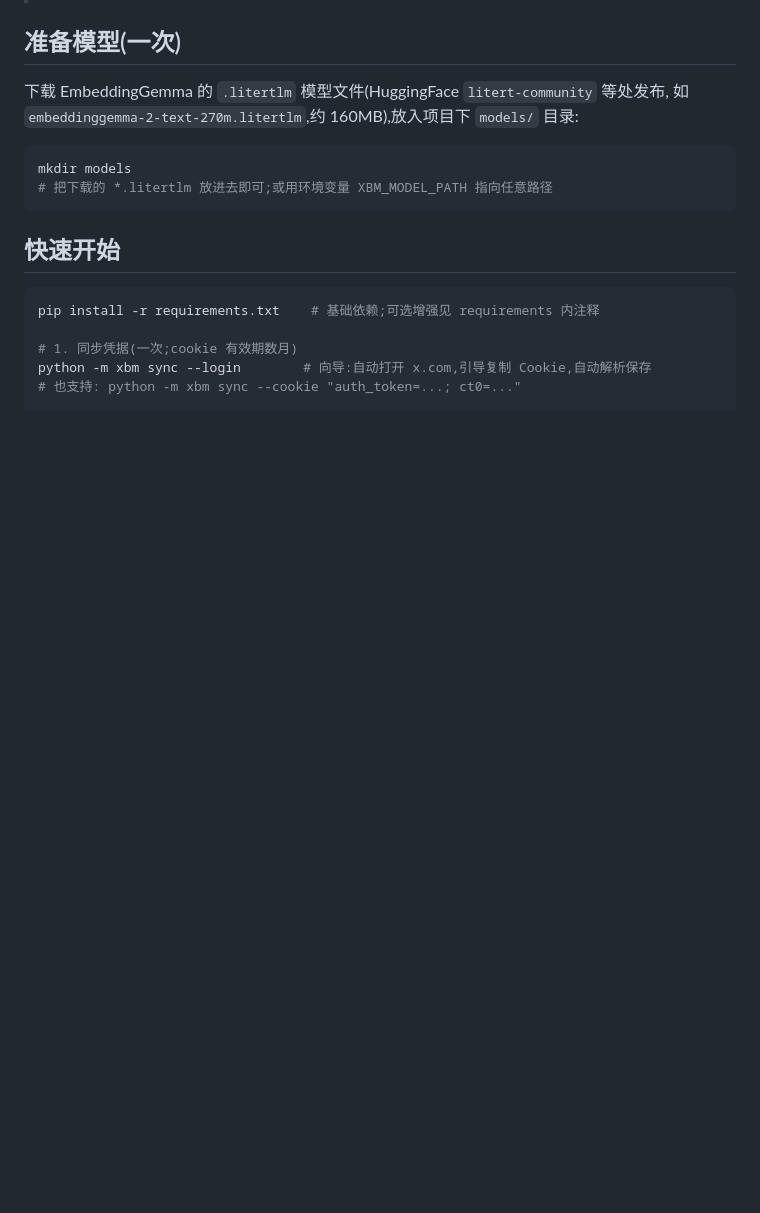
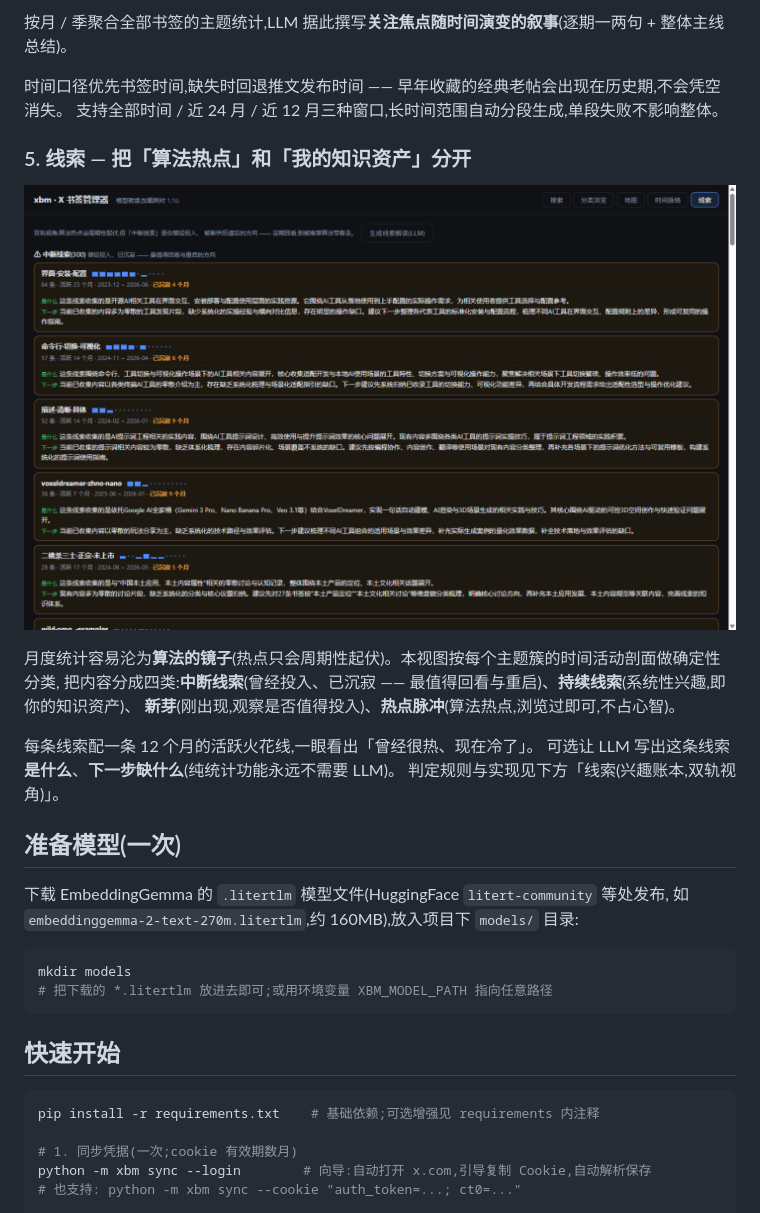
Before and after one commit to fudingyu/xbm, a Markdown page: README.md, the part around the change printed below. Rendered like a GitHub page; pictures changed too: docs/screenshots/05-threads.png (added); blank space fills up the shorter version.

```diff
--- a/README.md
+++ b/README.md
@@ -14,3 +62,19 @@ x.com 书签 ──(增量同步,cookie)──> SQLite(推文 + FTS5 全文索
+按月 / 季聚合全部书签的主题统计,LLM 据此撰写**关注焦点随时间演变的叙事**(逐期一两句 + 整体主线总结)。
+
+时间口径优先书签时间,缺失时回退推文发布时间 —— 早年收藏的经典老帖会出现在历史期,不会凭空消失。
+支持全部时间 / 近 24 月 / 近 12 月三种窗口,长时间范围自动分段生成,单段失败不影响整体。
+
+### 5. 线索 — 把「算法热点」和「我的知识资产」分开
+
+![线索视图](docs/screenshots/05-threads.png)
+
+月度统计容易沦为**算法的镜子**(热点只会周期性起伏)。本视图按每个主题簇的时间活动剖面做确定性分类,
+把内容分成四类:**中断线索**(曾经投入、已沉寂 —— 最值得回看与重启)、**持续线索**(系统性兴趣,即你的知识资产)、
+**新芽**(刚出现,观察是否值得投入)、**热点脉冲**(算法热点,浏览过即可,不占心智)。
+
+每条线索配一条 12 个月的活跃火花线,一眼看出「曾经很热、现在冷了」。
+可选让 LLM 写出这条线索**是什么**、**下一步缺什么**(纯统计功能永远不需要 LLM)。
+判定规则与实现见下方「线索(兴趣账本,双轨视角)」。
 
 ## 准备模型(一次)
 
```
Also changed, not shown: other parts of README.md (+48 -0 lines), docs/screenshots/01-search.png (added), docs/screenshots/02-categories.png (added), docs/screenshots/03-map.png (added), docs/screenshots/04-timeline.png (added).
